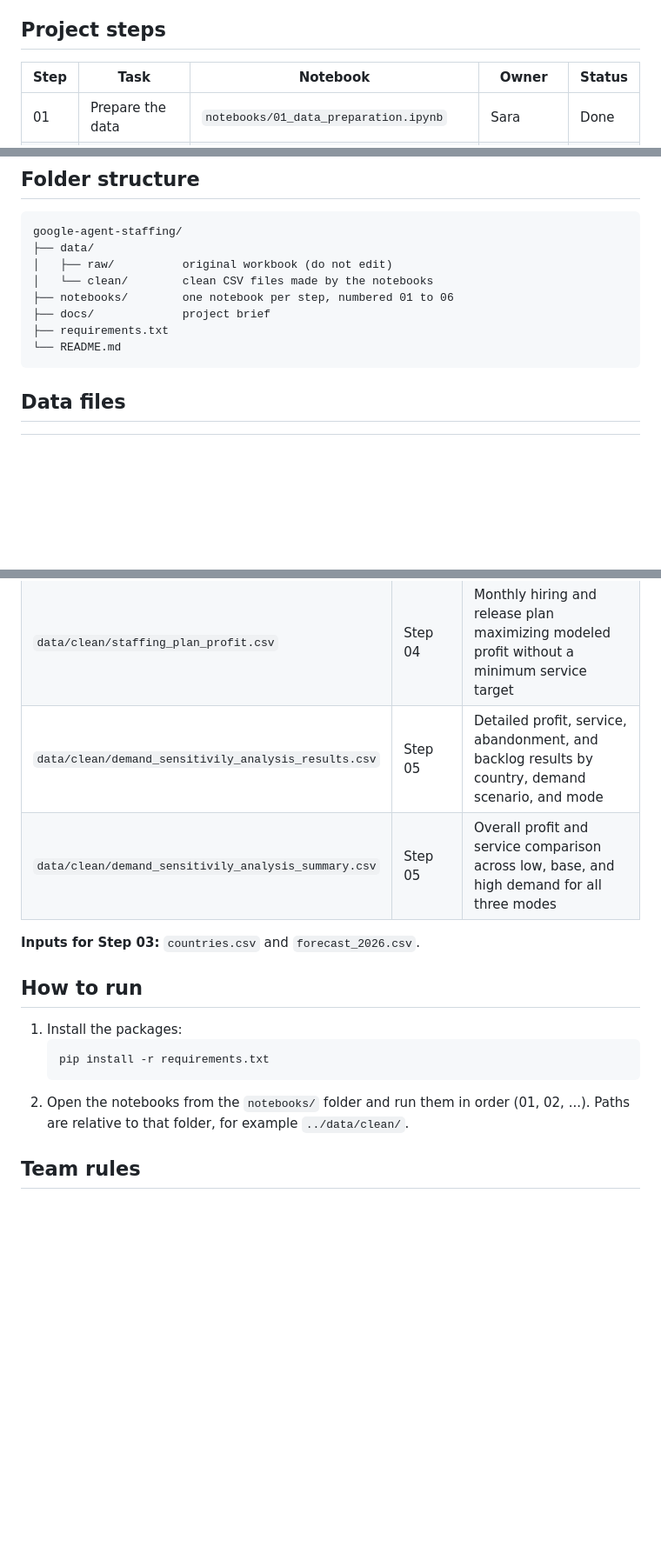
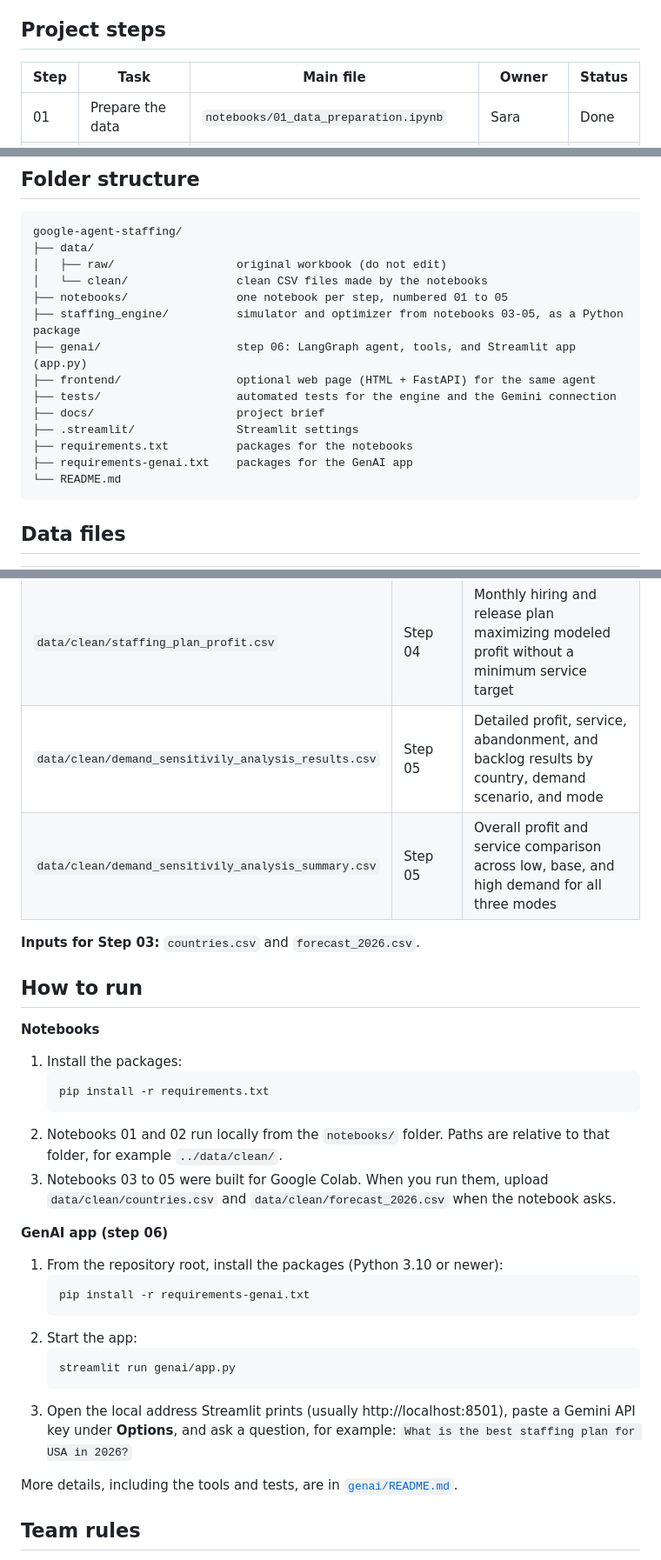
Before and after one commit to sara-ha-hub/google-agent-staffing, a Markdown page: README.md, 3 parts joined by grey strips. Shown at 87% size. Drawn GitHub-style; blank space fills up the shorter version.

Commit message:
Update README folder structure and how to run

````diff
--- a/README.md
+++ b/README.md
@@ -14,7 +14,7 @@ Google uses support agents to help new advertisers get started, but only adverti
 
 ## Project steps
 
-| Step | Task | Notebook | Owner | Status |
+| Step | Task | Main file | Owner | Status |
 |---|---|---|---|---|
 | 01 | Prepare the data | `notebooks/01_data_preparation.ipynb` | Sara | Done |
 | 02 | Forecast demand | `notebooks/02_forecast_demand.ipynb` | Sara | Done |
@@ -30,11 +30,17 @@ Full step descriptions: [`docs/project_steps.pdf`](docs/project_steps.pdf)
 ```
 google-agent-staffing/
 ├── data/
-│   ├── raw/          original workbook (do not edit)
-│   └── clean/        clean CSV files made by the notebooks
-├── notebooks/        one notebook per step, numbered 01 to 06
-├── docs/             project brief
-├── requirements.txt
+│   ├── raw/                  original workbook (do not edit)
+│   └── clean/                clean CSV files made by the notebooks
+├── notebooks/                one notebook per step, numbered 01 to 05
+├── staffing_engine/          simulator and optimizer from notebooks 03-05, as a Python package
+├── genai/                    step 06: LangGraph agent, tools, and Streamlit app (app.py)
+├── frontend/                 optional web page (HTML + FastAPI) for the same agent
+├── tests/                    automated tests for the engine and the Gemini connection
+├── docs/                     project brief
+├── .streamlit/               Streamlit settings
+├── requirements.txt          packages for the notebooks
+├── requirements-genai.txt    packages for the GenAI app
 └── README.md
 ```
 
@@ -58,18 +64,35 @@ google-agent-staffing/
 | `data/clean/all_country_optimizer_audit.csv` | Step 03 | Solver results and validation metrics for all 44 country-level optimization runs |
 | `data/clean/staffing_plan_98_sla.csv` | Step 04 | Monthly hiring and release plan targeting at least 98% annual service in each country |
 | `data/clean/staffing_plan_profit.csv` | Step 04 | Monthly hiring and release plan maximizing modeled profit without a minimum service target |
-| `data/clean/demand_sensitivily_analysis_results.csv` | Step 05 | 	Detailed profit, service, abandonment, and backlog results by country, demand scenario, and mode |
+| `data/clean/demand_sensitivily_analysis_results.csv` | Step 05 | Detailed profit, service, abandonment, and backlog results by country, demand scenario, and mode |
 | `data/clean/demand_sensitivily_analysis_summary.csv` | Step 05 | Overall profit and service comparison across low, base, and high demand for all three modes |
 
 **Inputs for Step 03:** `countries.csv` and `forecast_2026.csv`.
 
 ## How to run
 
+**Notebooks**
+
 1. Install the packages:
    ```
    pip install -r requirements.txt
    ```
-2. Open the notebooks from the `notebooks/` folder and run them in order (01, 02, ...). Paths are relative to that folder, for example `../data/clean/`.
+2. Notebooks 01 and 02 run locally from the `notebooks/` folder. Paths are relative to that folder, for example `../data/clean/`.
+3. Notebooks 03 to 05 were built for Google Colab. When you run them, upload `data/clean/countries.csv` and `data/clean/forecast_2026.csv` when the notebook asks.
+
+**GenAI app (step 06)**
+
+1. From the repository root, install the packages (Python 3.10 or newer):
+   ```
+   pip install -r requirements-genai.txt
+   ```
+2. Start the app:
+   ```
+   streamlit run genai/app.py
+   ```
+3. Open the local address Streamlit prints (usually http://localhost:8501), paste a Gemini API key under **Options**, and ask a question, for example: `What is the best staffing plan for USA in 2026?`
+
+More details, including the tools and tests, are in [`genai/README.md`](genai/README.md).
 
 ## Team rules
 
````
